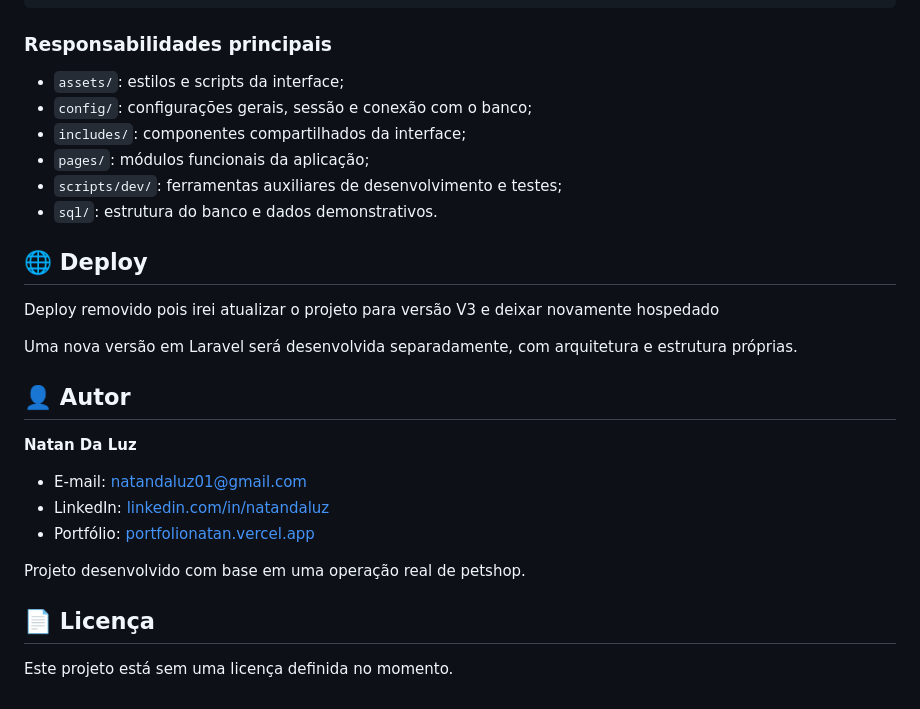
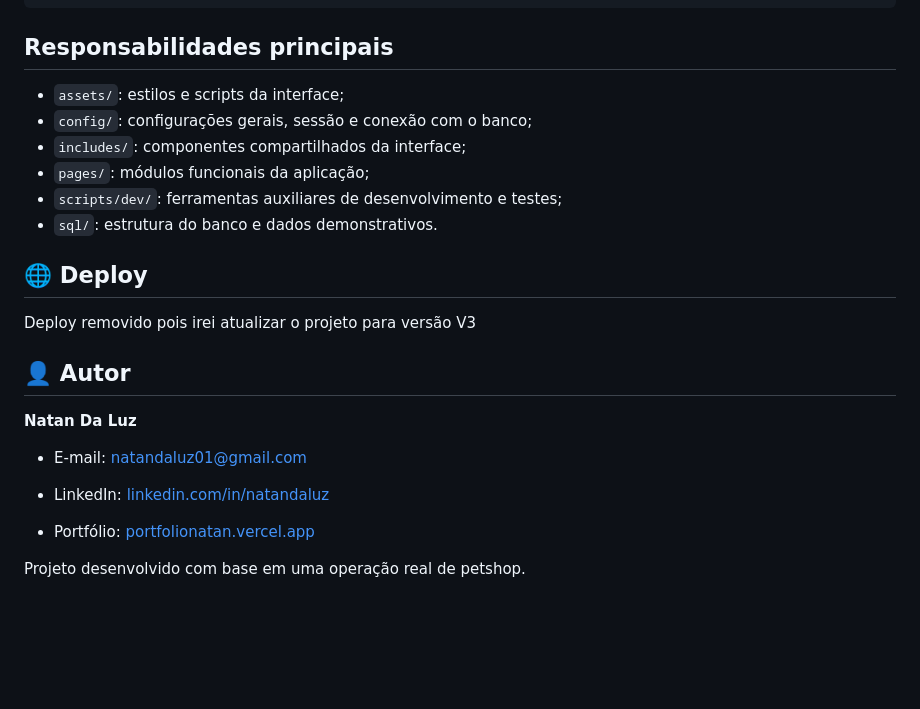
Before and after one commit to NatanLuz/Petshopsystemv2, a Markdown page: README.md, the part around one of its changes. GitHub-like rendering; blank space fills up the shorter version.

Commit message:
O README.md foi atualizado com a estrutura e os detalhes do projeto.

````diff
--- a/README.md
+++ b/README.md
@@ -396,7 +396,7 @@ Petshopsystemv2/
 └── README.md
 ```
 
-### Responsabilidades principais
+## Responsabilidades principais
 
 - `assets/`: estilos e scripts da interface;
 - `config/`: configurações gerais, sessão e conexão com o banco;
@@ -407,20 +407,16 @@ Petshopsystemv2/
 
 ## 🌐 Deploy
 
-Deploy removido pois irei atualizar o projeto para versão V3 e deixar novamente hospedado
-
-Uma nova versão em Laravel será desenvolvida separadamente, com arquitetura e estrutura próprias.
+Deploy removido pois irei atualizar o projeto para versão V3
 
 ## 👤 Autor
 
 **Natan Da Luz**
 
 - E-mail: [natandaluz01@gmail.com](mailto:natandaluz01@gmail.com)
+
 - LinkedIn: [linkedin.com/in/natandaluz](https://www.linkedin.com/in/natandaluz/)
+
 - Portfólio: [portfolionatan.vercel.app](https://portfolionatan.vercel.app/)
 
 Projeto desenvolvido com base em uma operação real de petshop.
-
-## 📄 Licença
-
-Este projeto está sem uma licença definida no momento.
````
Also changed, not shown: other parts of README.md (+23 -23 lines).
